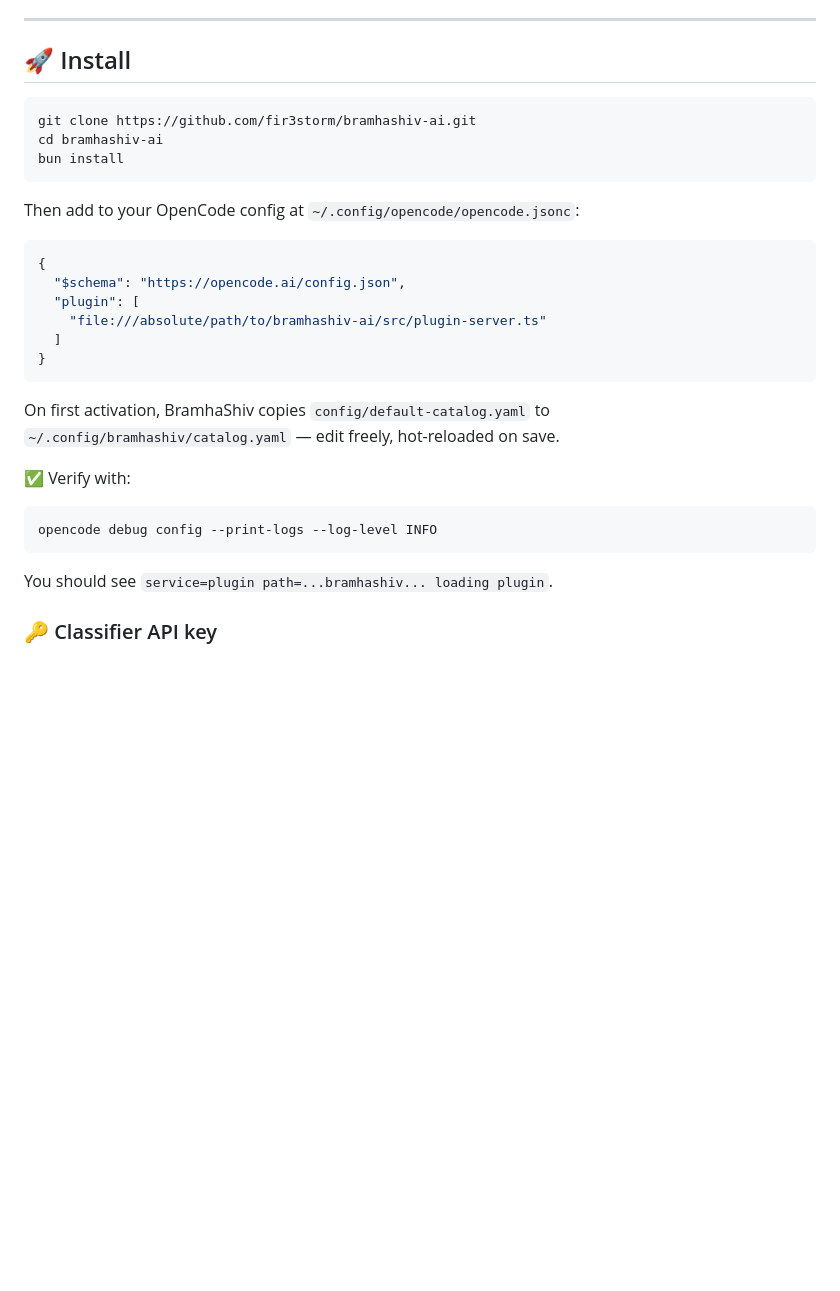
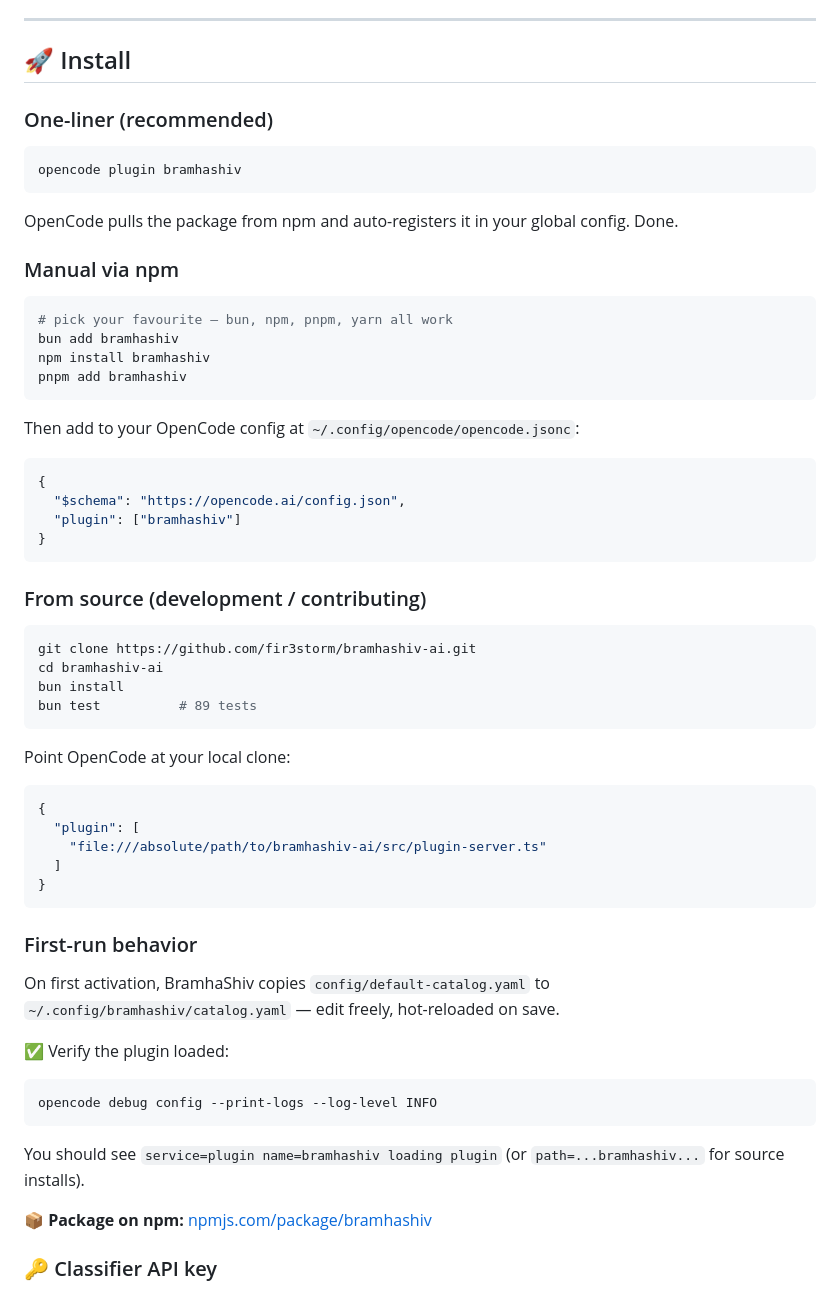
Before and after one commit to fir3storm/bramhashiv-ai, a Markdown page: README.md, the part around one of its changes. Drawn GitHub-style; blank space fills up the shorter version.

Commit message:
docs(readme): add npm badges + npm-first install instructions
- Two new shields.io badges at top: npm version + monthly downloads,
  both linking to the npmjs.com package page.
- Install section restructured into three paths:
  1. One-liner: 'opencode plugin bramhashiv' (recommended)
  2. Manual via bun/npm/pnpm + config snippet using bare package name
  3. From source for contributors (git clone + bun install)
- 'Verify' block updated to mention npm-style 'name=bramhashiv' log
  line in addition to the file-path form for source installs.
- Footer link to npmjs.com/package/bramhashiv.

Now that v0.1.3 is live on npm, the README leads with the easiest
install path; git-clone moves to the developer-facing section.

Co-Authored-By: Claude Opus 4.7 (1M context) <noreply@anthropic.com>

````diff
--- a/README.md
+++ b/README.md
@@ -42,10 +44,21 @@ See [`docs/opencode-plugin-audit.md`](./docs/opencode-plugin-audit.md) for the O
 
 ## 🚀 Install
 
+### One-liner (recommended)
+
 ```bash
-git clone https://github.com/fir3storm/bramhashiv-ai.git
-cd bramhashiv-ai
-bun install
+opencode plugin bramhashiv
+```
+
+OpenCode pulls the package from npm and auto-registers it in your global config. Done.
+
+### Manual via npm
+
+```bash
+# pick your favourite — bun, npm, pnpm, yarn all work
+bun add bramhashiv
+npm install bramhashiv
+pnpm add bramhashiv
 ```
 
 Then add to your OpenCode config at `~/.config/opencode/opencode.jsonc`:
@@ -53,21 +66,42 @@ Then add to your OpenCode config at `~/.config/opencode/opencode.jsonc`:
 ```jsonc
 {
   "$schema": "https://opencode.ai/config.json",
+  "plugin": ["bramhashiv"]
+}
+```
+
+### From source (development / contributing)
+
+```bash
+git clone https://github.com/fir3storm/bramhashiv-ai.git
+cd bramhashiv-ai
+bun install
+bun test          # 89 tests
+```
+
+Point OpenCode at your local clone:
+
+```jsonc
+{
   "plugin": [
     "file:///absolute/path/to/bramhashiv-ai/src/plugin-server.ts"
   ]
 }
 ```
 
+### First-run behavior
+
 On first activation, BramhaShiv copies `config/default-catalog.yaml` to `~/.config/bramhashiv/catalog.yaml` — edit freely, hot-reloaded on save.
 
-✅ Verify with:
+✅ Verify the plugin loaded:
 
 ```bash
 opencode debug config --print-logs --log-level INFO
 ```
 
-You should see `service=plugin path=...bramhashiv... loading plugin`.
+You should see `service=plugin name=bramhashiv loading plugin` (or `path=...bramhashiv...` for source installs).
+
+📦 **Package on npm:** [npmjs.com/package/bramhashiv](https://www.npmjs.com/package/bramhashiv)
 
 ### 🔑 Classifier API key
 
````
Also changed, not shown: other parts of README.md (+2 -0 lines).
